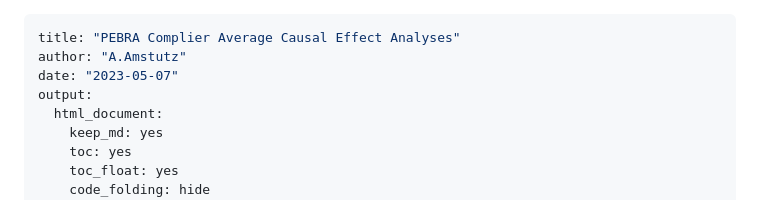
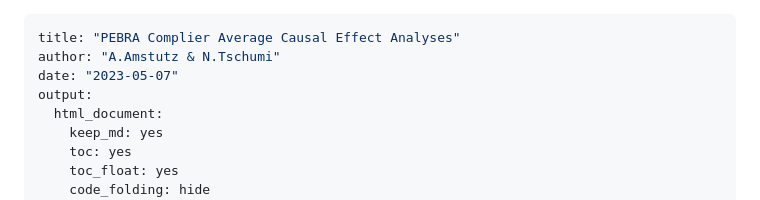
Before and after one commit to alainamstutz/pebra, a Markdown page: pebra_cace.md, the part around the change. Rendered like a GitHub page.

Commit message:
from rstudio

```diff
--- a/pebra_cace.md
+++ b/pebra_cace.md
@@ -1,6 +1,6 @@
 ---
 title: "PEBRA Complier Average Causal Effect Analyses"
-author: "A.Amstutz"
+author: "A.Amstutz & N.Tschumi"
 date: "2023-05-07"
 output:
   html_document:
```
